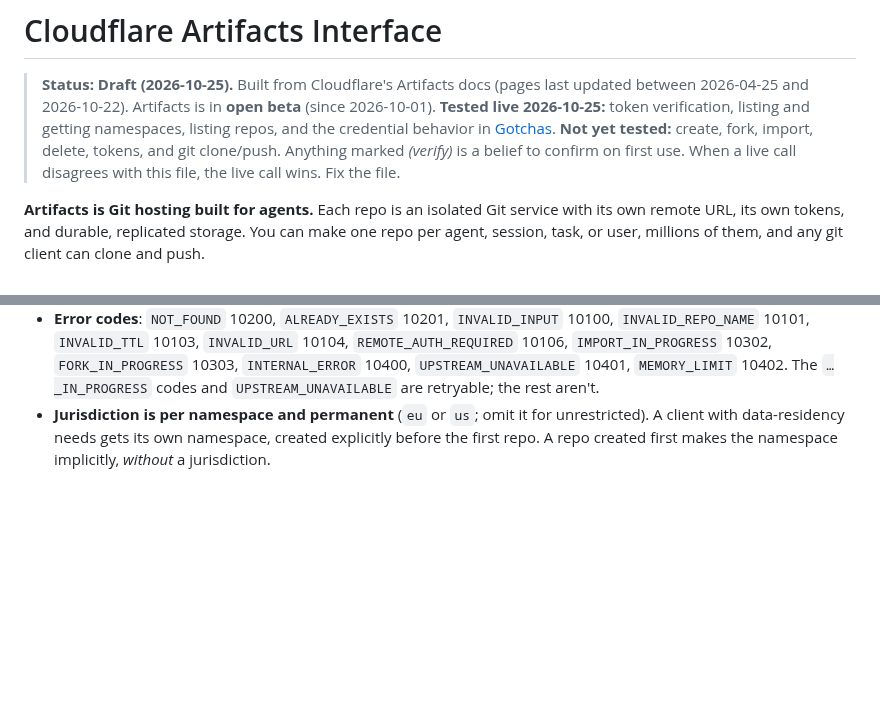
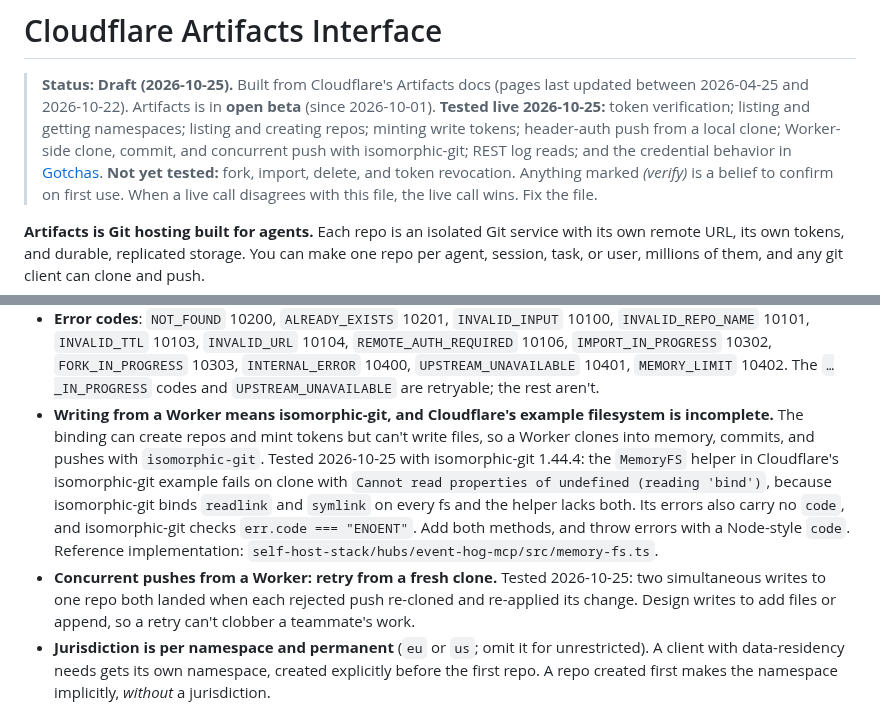
Before and after one commit to lossless-group/lossless-agent-skills, a Markdown page: cloudflare-artifacts-interface/SKILL.md, 2 parts joined by grey strips. Rendered like a GitHub page; blank space fills up the shorter version.

Commit message:
fix(cloudflare-artifacts-interface): Record what a live Worker build proved
Building a remote MCP server on Artifacts for a real event exercised the
write path end to end. Two findings were wrong or missing in the draft:
Cloudflare's example in-memory filesystem fails on clone with isomorphic-git
1.44 (no readlink/symlink, and errors without a Node-style code), and
concurrent pushes from a Worker succeed when each rejected push re-clones and
re-applies an append-only change.

Also included:
- The tested/untested status line now lists repo create, write tokens,
  header-auth push, and Worker-side commit/push as tested

Co-Authored-By: Claude Opus 5.5 (1M context) <noreply@anthropic.com>

```diff
--- a/cloudflare-artifacts-interface/SKILL.md
+++ b/cloudflare-artifacts-interface/SKILL.md
@@ -8,9 +8,11 @@ description: Operate Cloudflare Artifacts, Cloudflare's Git-compatible versioned
 > **Status: Draft (2026-10-25).** Built from Cloudflare's Artifacts docs
 > (pages last updated between 2026-04-25 and 2026-10-22). Artifacts is in
 > **open beta** (since 2026-10-01). **Tested live 2026-10-25:** token
-> verification, listing and getting namespaces, listing repos, and the
-> credential behavior in [Gotchas](#gotchas). **Not yet tested:** create,
-> fork, import, delete, tokens, and git clone/push. Anything marked
+> verification; listing and getting namespaces; listing and creating repos;
+> minting write tokens; header-auth push from a local clone; Worker-side
+> clone, commit, and concurrent push with isomorphic-git; REST log reads; and
+> the credential behavior in [Gotchas](#gotchas). **Not yet tested:** fork,
+> import, delete, and token revocation. Anything marked
 > *(verify)* is a belief to confirm on first use. When
 > a live call disagrees with this file, the live call wins. Fix the file.
 
@@ -236,6 +238,20 @@ explicitly**.
   10302, `FORK_IN_PROGRESS` 10303, `INTERNAL_ERROR` 10400,
   `UPSTREAM_UNAVAILABLE` 10401, `MEMORY_LIMIT` 10402. The `…_IN_PROGRESS`
   codes and `UPSTREAM_UNAVAILABLE` are retryable; the rest aren't.
+- **Writing from a Worker means isomorphic-git, and Cloudflare's example
+  filesystem is incomplete.** The binding can create repos and mint tokens but
+  can't write files, so a Worker clones into memory, commits, and pushes with
+  `isomorphic-git`. Tested 2026-10-25 with isomorphic-git 1.44.4: the
+  `MemoryFS` helper in Cloudflare's isomorphic-git example fails on clone with
+  `Cannot read properties of undefined (reading 'bind')`, because
+  isomorphic-git binds `readlink` and `symlink` on every fs and the helper
+  lacks both. Its errors also carry no `code`, and isomorphic-git checks
+  `err.code === "ENOENT"`. Add both methods, and throw errors with a Node-style
+  `code`. Reference implementation: `self-host-stack/hubs/event-hog-mcp/src/memory-fs.ts`.
+- **Concurrent pushes from a Worker: retry from a fresh clone.** Tested
+  2026-10-25: two simultaneous writes to one repo both landed when each
+  rejected push re-cloned and re-applied its change. Design writes to add
+  files or append, so a retry can't clobber a teammate's work.
 - **Jurisdiction is per namespace and permanent** (`eu` or `us`; omit it for
   unrestricted). A client with data-residency needs gets its own namespace,
   created explicitly before the first repo. A repo created first makes the
```
